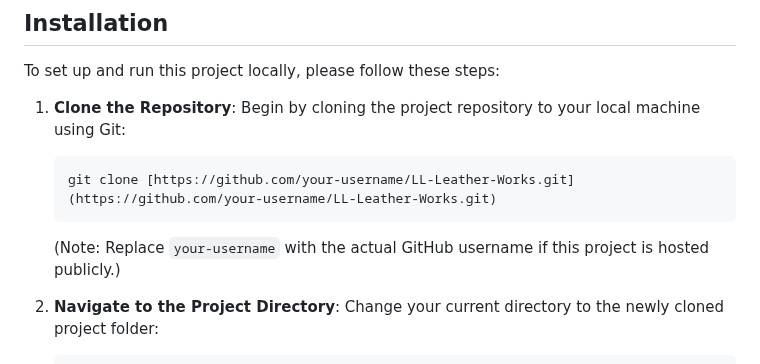
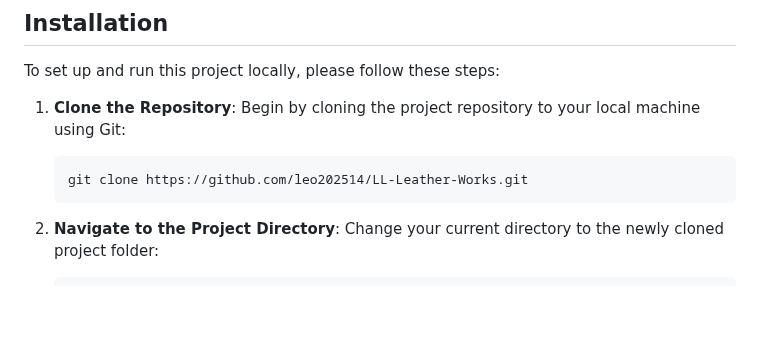
Before and after one commit to leo202514/LL-Leatherworks, a Markdown page: README.md, the part around the change. Rendered like a GitHub page; blank space fills up the shorter version.

````diff
--- a/README.md
+++ b/README.md
@@ -39,9 +39,8 @@ To set up and run this project locally, please follow these steps:
 1.  **Clone the Repository**:
     Begin by cloning the project repository to your local machine using Git:
     ```bash
-    git clone [https://github.com/your-username/LL-Leather-Works.git](https://github.com/your-username/LL-Leather-Works.git)
+    git clone https://github.com/leo202514/LL-Leather-Works.git
     ```
-    (Note: Replace `your-username` with the actual GitHub username if this project is hosted publicly.)
 
 2.  **Navigate to the Project Directory**:
     Change your current directory to the newly cloned project folder:
````
